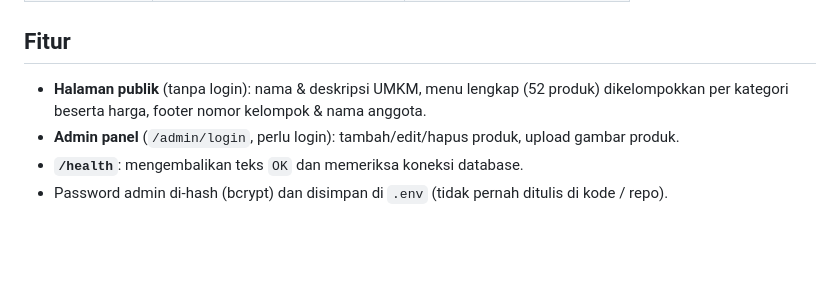
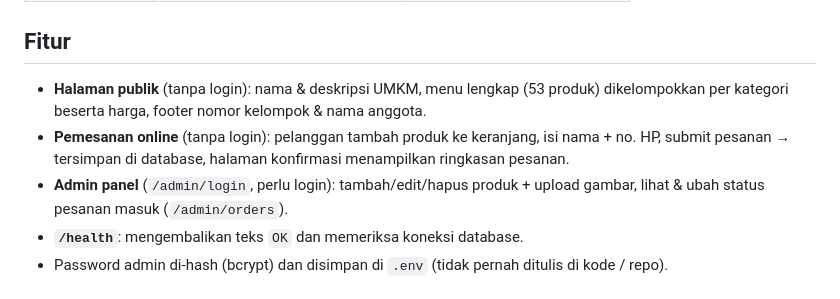
Before and after one commit to opsecramdan/jhon-seafood-68, a Markdown page: README.md, the part around the change. GitHub-like rendering; blank space fills up the shorter version.

Commit message:
Update README: document ordering feature

```diff
--- a/README.md
+++ b/README.md
@@ -14,9 +14,12 @@ Aplikasi web untuk UMKM **Jhon Seafood 68**, dibuat untuk Tugas Praktikum Cloud
 
 ## Fitur
 
-- **Halaman publik** (tanpa login): nama & deskripsi UMKM, menu lengkap (52 produk) dikelompokkan
+- **Halaman publik** (tanpa login): nama & deskripsi UMKM, menu lengkap (53 produk) dikelompokkan
   per kategori beserta harga, footer nomor kelompok & nama anggota.
-- **Admin panel** (`/admin/login`, perlu login): tambah/edit/hapus produk, upload gambar produk.
+- **Pemesanan online** (tanpa login): pelanggan tambah produk ke keranjang, isi nama + no. HP,
+  submit pesanan → tersimpan di database, halaman konfirmasi menampilkan ringkasan pesanan.
+- **Admin panel** (`/admin/login`, perlu login): tambah/edit/hapus produk + upload gambar,
+  lihat & ubah status pesanan masuk (`/admin/orders`).
 - **`/health`**: mengembalikan teks `OK` dan memeriksa koneksi database.
 - Password admin di-hash (bcrypt) dan disimpan di `.env` (tidak pernah ditulis di kode / repo).
 
```
